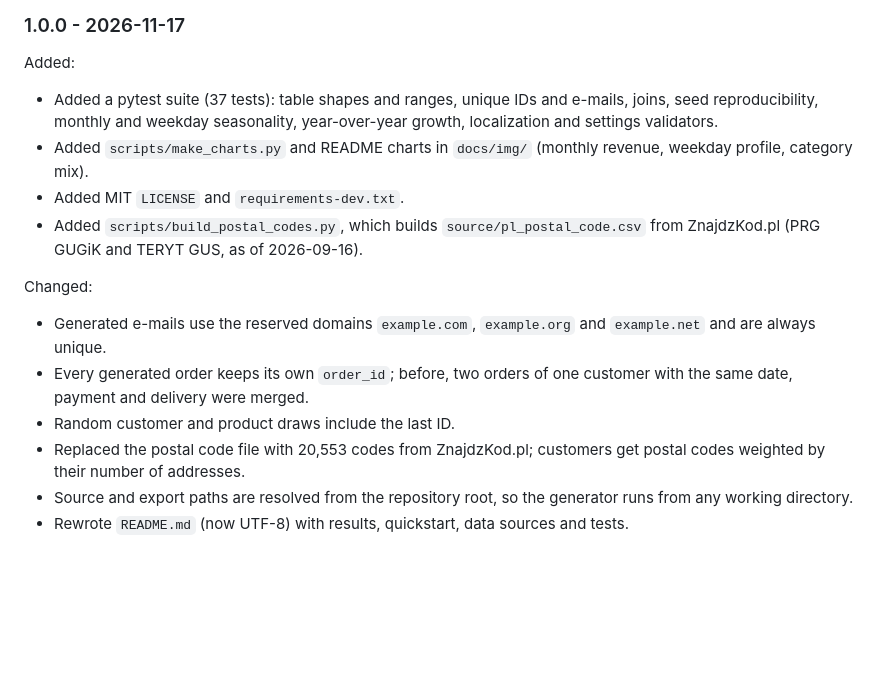
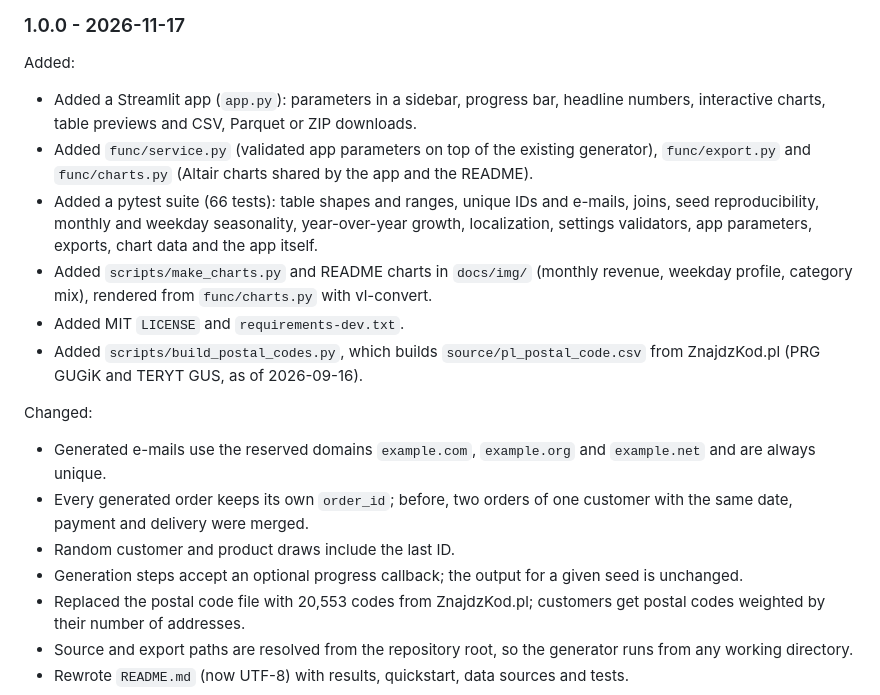
Before and after one commit to tlabedzki/Data-Generator, a Markdown page: CHANGELOG.md, the part around the change. Rendered like a GitHub page; blank space fills up the shorter version.

```diff
--- a/CHANGELOG.md
+++ b/CHANGELOG.md
@@ -6,8 +6,10 @@ The format is based on [Keep a Changelog](https://keepachangelog.com/en/1.0.0/).
 
 ### 1.0.0 - 2026-11-17
 Added:
-- Added a pytest suite (37 tests): table shapes and ranges, unique IDs and e-mails, joins, seed reproducibility, monthly and weekday seasonality, year-over-year growth, localization and settings validators.
-- Added `scripts/make_charts.py` and README charts in `docs/img/` (monthly revenue, weekday profile, category mix).
+- Added a Streamlit app (`app.py`): parameters in a sidebar, progress bar, headline numbers, interactive charts, table previews and CSV, Parquet or ZIP downloads.
+- Added `func/service.py` (validated app parameters on top of the existing generator), `func/export.py` and `func/charts.py` (Altair charts shared by the app and the README).
+- Added a pytest suite (66 tests): table shapes and ranges, unique IDs and e-mails, joins, seed reproducibility, monthly and weekday seasonality, year-over-year growth, localization, settings validators, app parameters, exports, chart data and the app itself.
+- Added `scripts/make_charts.py` and README charts in `docs/img/` (monthly revenue, weekday profile, category mix), rendered from `func/charts.py` with vl-convert.
 - Added MIT `LICENSE` and `requirements-dev.txt`.
 - Added `scripts/build_postal_codes.py`, which builds `source/pl_postal_code.csv` from ZnajdzKod.pl (PRG GUGiK and TERYT GUS, as of 2026-09-16).
 
@@ -15,6 +17,7 @@ Changed:
 - Generated e-mails use the reserved domains `example.com`, `example.org` and `example.net` and are always unique.
 - Every generated order keeps its own `order_id`; before, two orders of one customer with the same date, payment and delivery were merged.
 - Random customer and product draws include the last ID.
+- Generation steps accept an optional progress callback; the output for a given seed is unchanged.
 - Replaced the postal code file with 20,553 codes from ZnajdzKod.pl; customers get postal codes weighted by their number of addresses.
 - Source and export paths are resolved from the repository root, so the generator runs from any working directory.
 - Rewrote `README.md` (now UTF-8) with results, quickstart, data sources and tests.
```
Also changed, not shown: README.md (+28 -10 lines), docs/img/app.png (added), docs/img/category-mix.png, docs/img/monthly-revenue.png, docs/img/weekday-profile.png, 13 other files.
